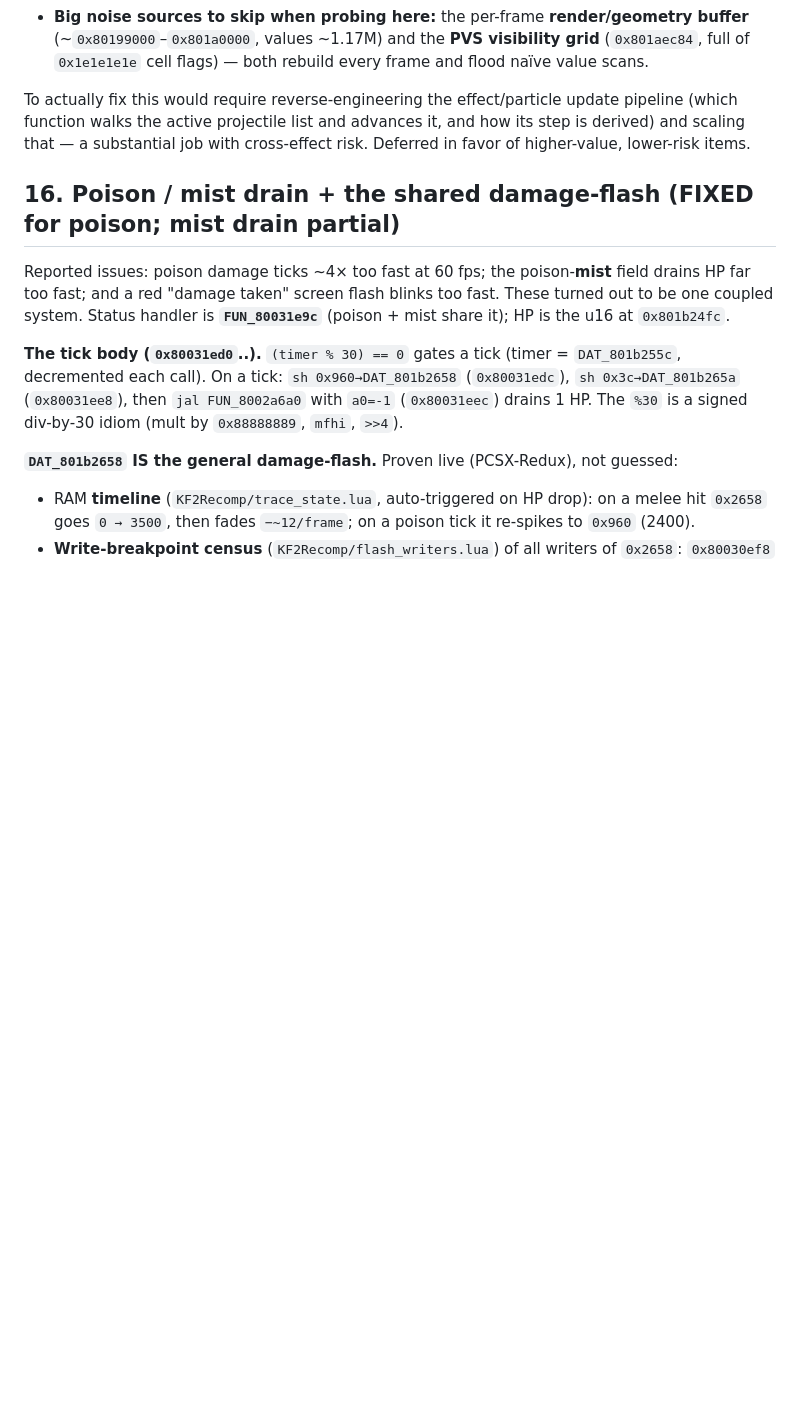
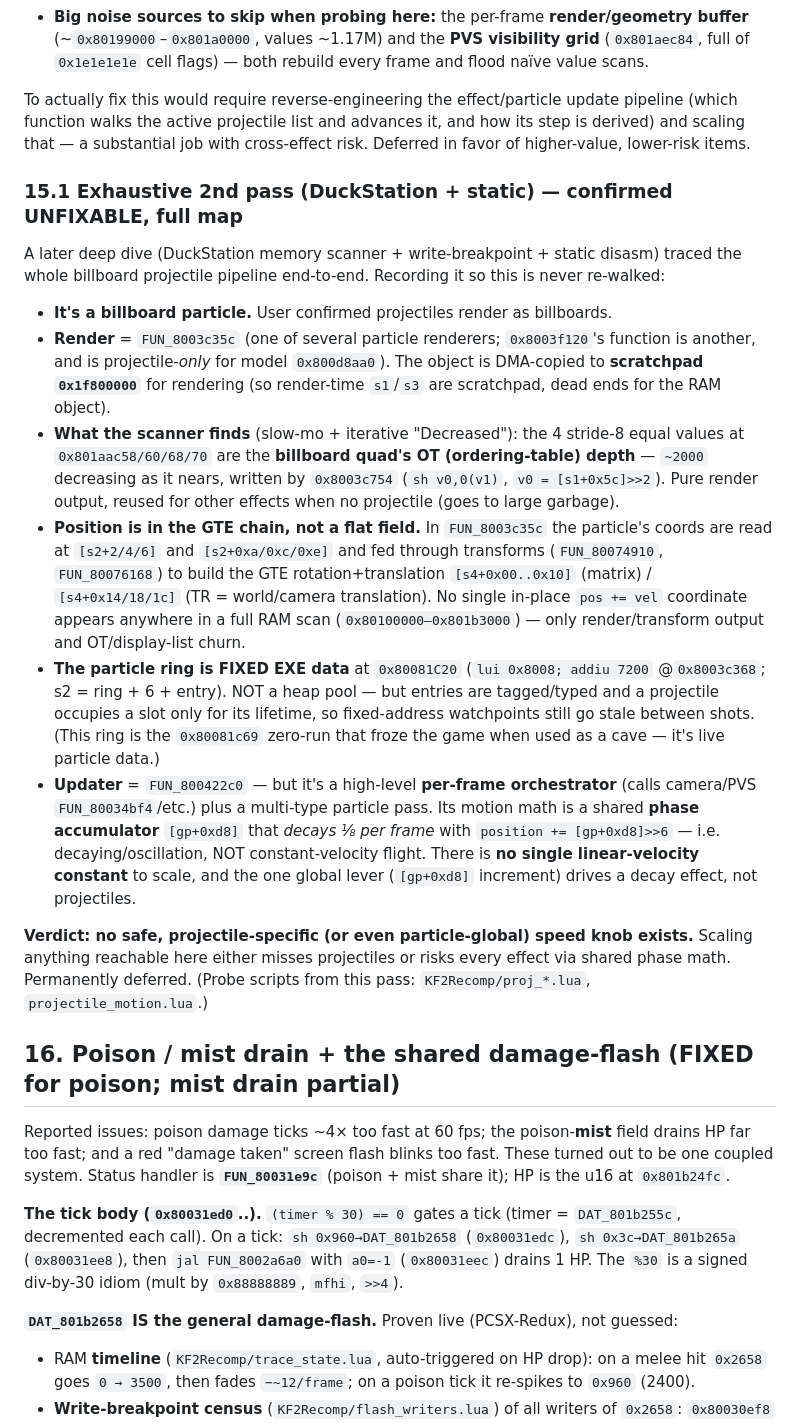
Before and after one commit to JonathanDC64/kf2-60fps, a Markdown page: docs/RESEARCH.md, the part around the change. Drawn GitHub-style; blank space fills up the shorter version.

Commit message:
docs: record exhaustive projectile 2nd-pass findings (RESEARCH §15.1)
DuckStation memory-scanner + write-breakpoint + static disasm traced the full
billboard-projectile pipeline: render FUN_8003c35c (+ projectile-only path at
0x8003f120, model 0x800d8aa0), scratchpad-DMA render copy at 0x1f800000, OT
depth at 0x801aac58 (0x8003c754), GTE position chain ([s2+2/4/6] ->
FUN_80074910 -> [s4+0x14/18/1c] translation), fixed particle ring at 0x80081C20
(EXE data), and updater FUN_800422c0 (per-frame orchestrator + multi-type
particle pass driven by a decaying phase accumulator [gp+0xd8]).

Verdict: no safe projectile-specific (or particle-global) speed knob exists;
the only global lever drives a decay effect, not constant-velocity flight.
Permanently deferred. Recorded so it is never re-walked.

Co-Authored-By: Claude Opus 4.8 (1M context) <noreply@anthropic.com>

```diff
--- a/docs/RESEARCH.md
+++ b/docs/RESEARCH.md
@@ -844,6 +844,38 @@ To actually fix this would require reverse-engineering the effect/particle updat
 function walks the active projectile list and advances it, and how its step is derived) and scaling
 that — a substantial job with cross-effect risk. Deferred in favor of higher-value, lower-risk items.
 
+### 15.1 Exhaustive 2nd pass (DuckStation + static) — confirmed UNFIXABLE, full map
+
+A later deep dive (DuckStation memory scanner + write-breakpoint + static disasm) traced the whole
+billboard projectile pipeline end-to-end. Recording it so this is never re-walked:
+
+- **It's a billboard particle.** User confirmed projectiles render as billboards.
+- **Render** = `FUN_8003c35c` (one of several particle renderers; `0x8003f120`'s function is another,
+  and is projectile-*only* for model `0x800d8aa0`). The object is DMA-copied to **scratchpad
+  `0x1f800000`** for rendering (so render-time `s1`/`s3` are scratchpad, dead ends for the RAM object).
+- **What the scanner finds** (slow-mo + iterative "Decreased"): the 4 stride-8 equal values at
+  `0x801aac58/60/68/70` are the **billboard quad's OT (ordering-table) depth** — `~2000` decreasing as
+  it nears, written by `0x8003c754` (`sh v0,0(v1)`, `v0 = [s1+0x5c]>>2`). Pure render output, reused
+  for other effects when no projectile (goes to large garbage).
+- **Position is in the GTE chain, not a flat field.** In `FUN_8003c35c` the particle's coords are read
+  at `[s2+2/4/6]` and `[s2+0xa/0xc/0xe]` and fed through transforms (`FUN_80074910`, `FUN_80076168`)
+  to build the GTE rotation+translation `[s4+0x00..0x10]` (matrix) / `[s4+0x14/18/1c]` (TR =
+  world/camera translation). No single in-place `pos += vel` coordinate appears anywhere in a full RAM
+  scan (`0x80100000–0x801b3000`) — only render/transform output and OT/display-list churn.
+- **The particle ring is FIXED EXE data** at `0x80081C20` (`lui 0x8008; addiu 7200` @`0x8003c368`;
+  s2 = ring + 6 + entry). NOT a heap pool — but entries are tagged/typed and a projectile occupies a
+  slot only for its lifetime, so fixed-address watchpoints still go stale between shots. (This ring is
+  the `0x80081c69` zero-run that froze the game when used as a cave — it's live particle data.)
+- **Updater** = `FUN_800422c0` — but it's a high-level **per-frame orchestrator** (calls camera/PVS
+  `FUN_80034bf4`/etc.) plus a multi-type particle pass. Its motion math is a shared **phase
+  accumulator** `[gp+0xd8]` that *decays ⅛ per frame* with `position += [gp+0xd8]>>6` — i.e.
+  decaying/oscillation, NOT constant-velocity flight. There is **no single linear-velocity constant**
+  to scale, and the one global lever (`[gp+0xd8]` increment) drives a decay effect, not projectiles.
+
+**Verdict: no safe, projectile-specific (or even particle-global) speed knob exists.** Scaling
+anything reachable here either misses projectiles or risks every effect via shared phase math.
+Permanently deferred. (Probe scripts from this pass: `KF2Recomp/proj_*.lua`, `projectile_motion.lua`.)
+
 ## 16. Poison / mist drain + the shared damage-flash (FIXED for poison; mist drain partial)
 
 Reported issues: poison damage ticks ~4× too fast at 60 fps; the poison-**mist** field drains HP far
```
